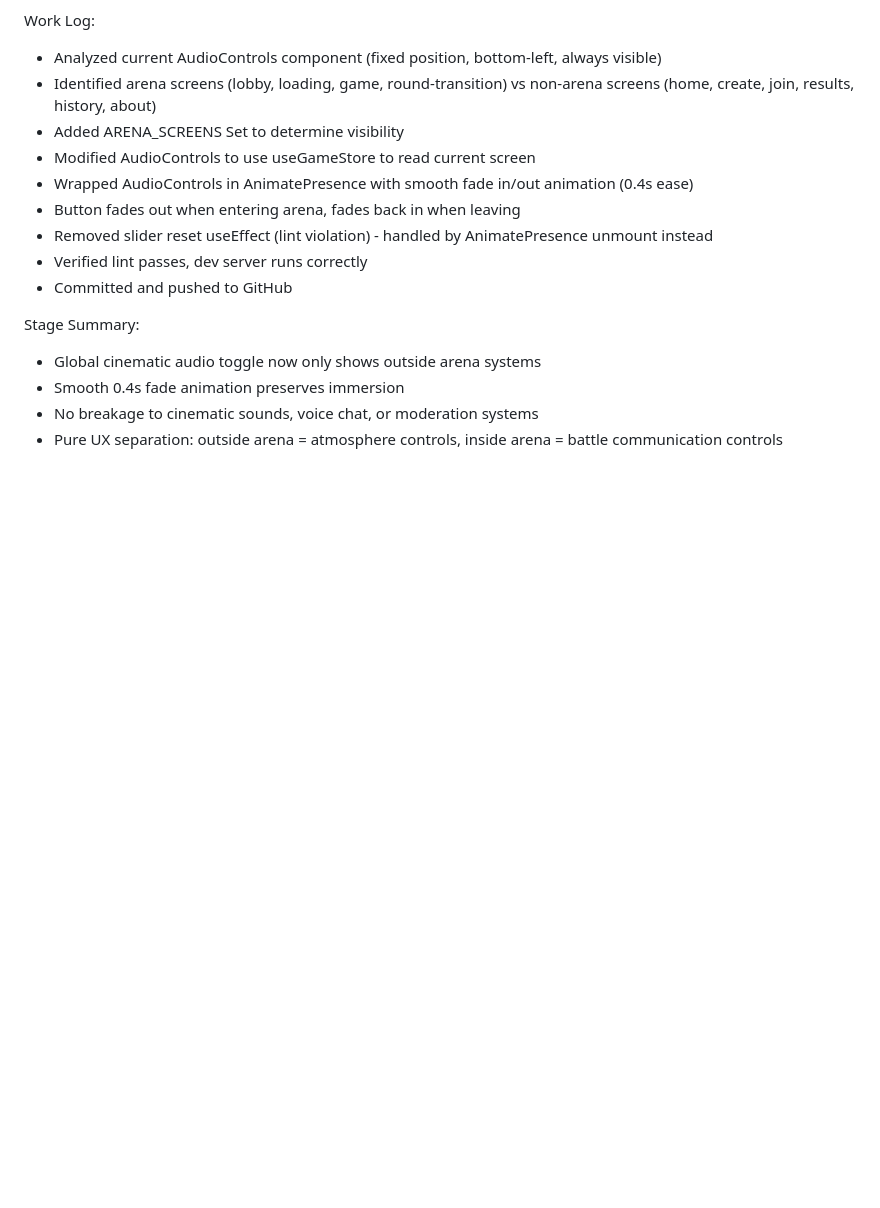
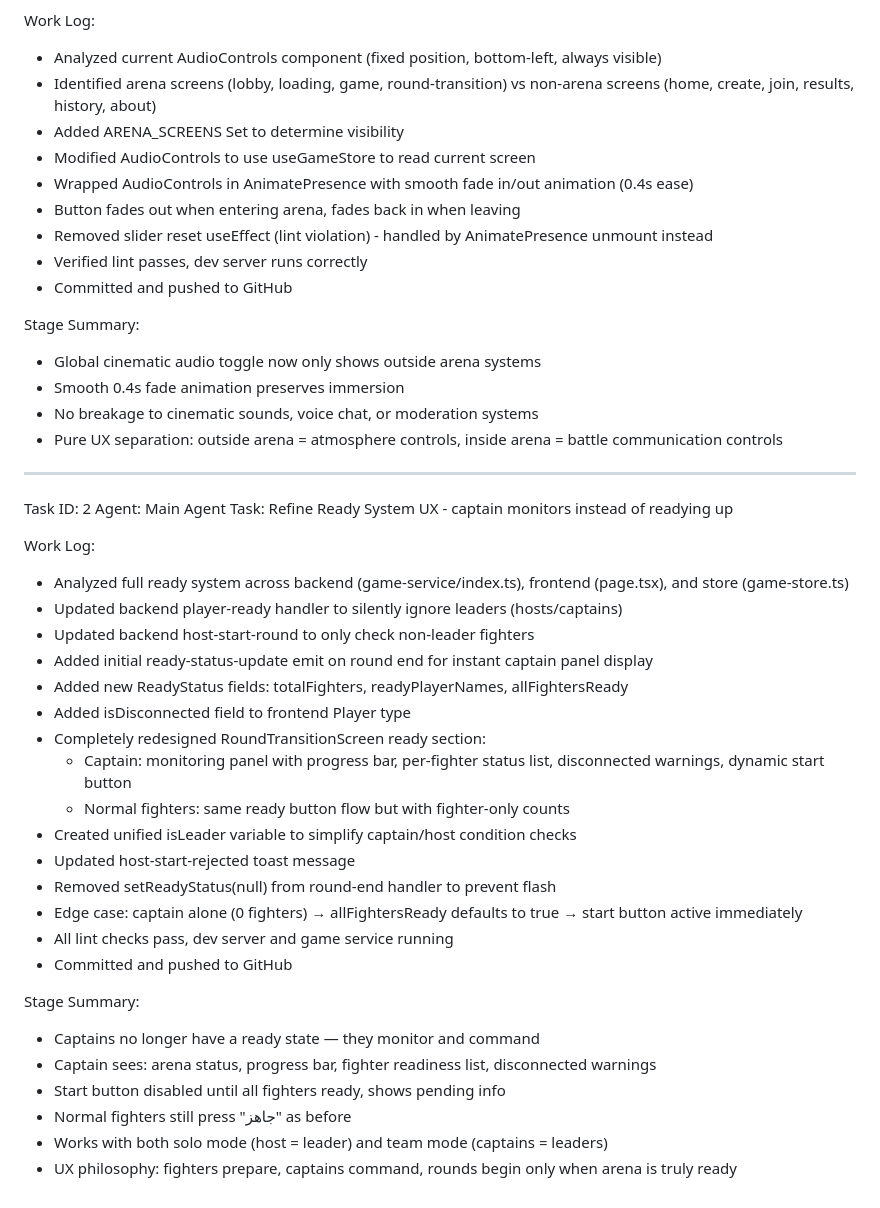
Before and after one commit to ziadamr45/Battle-of-Questions, a Markdown page: worklog.md, the part around the change. Drawn GitHub-style; blank space fills up the shorter version.

Commit message:
549ca994-04d9-4521-b8eb-00693b29cd55

```diff
--- a/worklog.md
+++ b/worklog.md
@@ -402,3 +402,33 @@ Stage Summary:
 - Smooth 0.4s fade animation preserves immersion
 - No breakage to cinematic sounds, voice chat, or moderation systems
 - Pure UX separation: outside arena = atmosphere controls, inside arena = battle communication controls
+
+---
+Task ID: 2
+Agent: Main Agent
+Task: Refine Ready System UX - captain monitors instead of readying up
+
+Work Log:
+- Analyzed full ready system across backend (game-service/index.ts), frontend (page.tsx), and store (game-store.ts)
+- Updated backend player-ready handler to silently ignore leaders (hosts/captains)
+- Updated backend host-start-round to only check non-leader fighters
+- Added initial ready-status-update emit on round end for instant captain panel display
+- Added new ReadyStatus fields: totalFighters, readyPlayerNames, allFightersReady
+- Added isDisconnected field to frontend Player type
+- Completely redesigned RoundTransitionScreen ready section:
+  - Captain: monitoring panel with progress bar, per-fighter status list, disconnected warnings, dynamic start button
+  - Normal fighters: same ready button flow but with fighter-only counts
+- Created unified isLeader variable to simplify captain/host condition checks
+- Updated host-start-rejected toast message
+- Removed setReadyStatus(null) from round-end handler to prevent flash
+- Edge case: captain alone (0 fighters) → allFightersReady defaults to true → start button active immediately
+- All lint checks pass, dev server and game service running
+- Committed and pushed to GitHub
+
+Stage Summary:
+- Captains no longer have a ready state — they monitor and command
+- Captain sees: arena status, progress bar, fighter readiness list, disconnected warnings
+- Start button disabled until all fighters ready, shows pending info
+- Normal fighters still press "جاهز" as before
+- Works with both solo mode (host = leader) and team mode (captains = leaders)
+- UX philosophy: fighters prepare, captains command, rounds begin only when arena is truly ready
```
